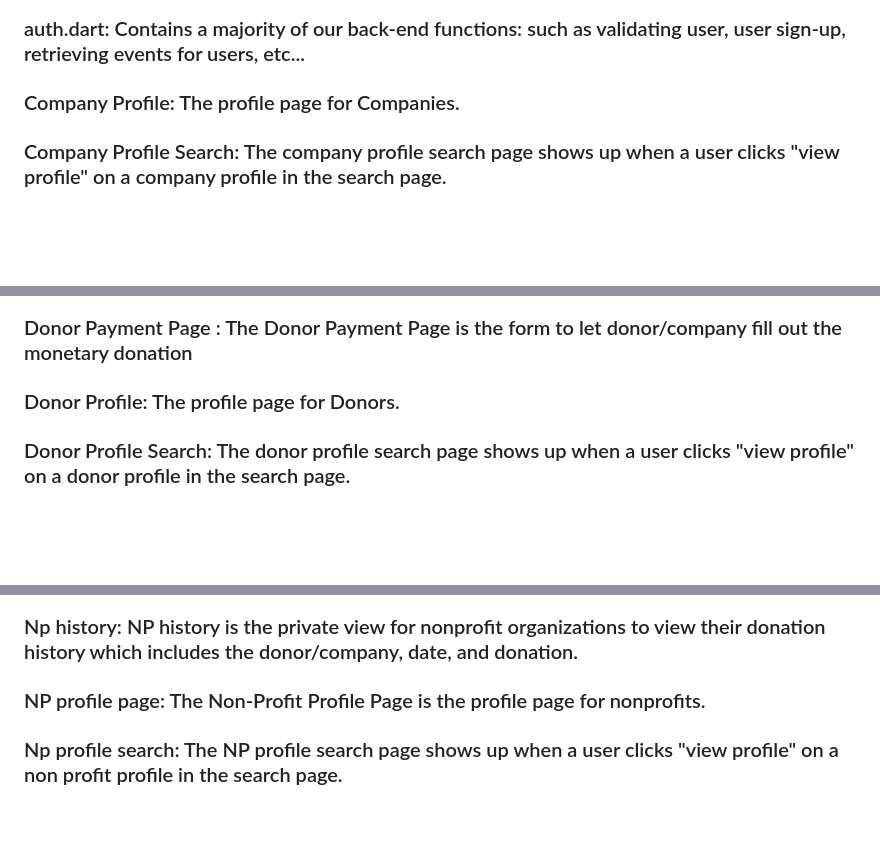
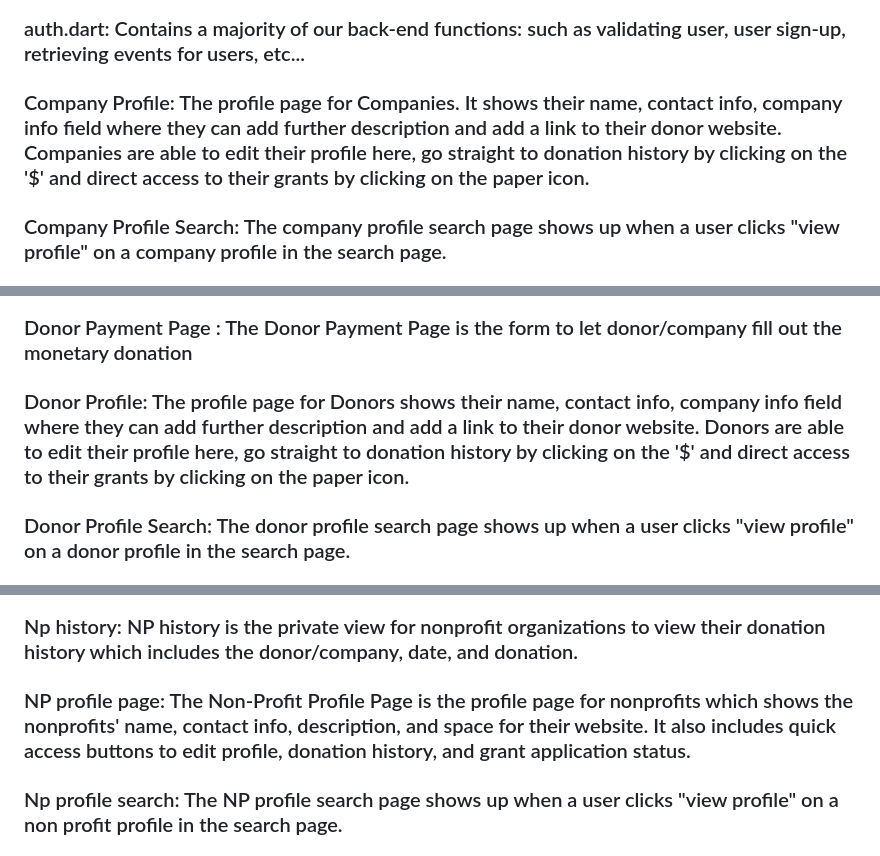
Before and after one commit to htthuyen/senior_design, a Markdown page: README.md, 3 parts joined by grey strips. Drawn GitHub-style; blank space fills up the shorter version.

Commit message:
updated descriptions

```diff
--- a/README.md
+++ b/README.md
@@ -19,7 +19,7 @@
 ### All grants: Displays all of the grants created by that donor/company to non-profits on their profile.
 ### main.dart: Houses all the routes for our webpages, allowing us to connect our webpages.
 ### auth.dart: Contains a majority of our back-end functions: such as validating user, user sign-up, retrieving events for users, etc...
-### Company Profile: The profile page for Companies.
+### Company Profile: The profile page for Companies. It shows their name, contact info, company info field where they can add further description and add a link to their donor website. Companies are able to edit their profile here, go straight to donation history by clicking on the '$' and direct access to their grants by clicking on the paper icon.
 ### Company Profile Search: The company profile search page shows up when a user clicks "view profile" on a company profile in the search page.
 ### Connections: Represents our Recommended Connections page. This page takes the donations of interest data from our Donation of Interests Page completed by donors and companies when they sign up, and links them to nonprofits who have the needs of those interests.
 ### Contact us: The Contact Us Page is to provide our users with our company’s contact info.
@@ -28,7 +28,7 @@
 ### Donation Of Interests: This page is completed by donors and companies when they sign up for an account. This page takes the selected donations that companies and donors are interested in, and then links them to nonprofits who have the needs of those interests vis the Connections page.
 ### Donor Company Donation History: The Donor Company Donation History Page is the public donation history page provided to show the donation history (monetary and non-monetary) for each donor and company.
 ### Donor Payment Page : The Donor Payment Page is the form to let donor/company fill out the monetary donation
-### Donor Profile: The profile page for Donors.
+### Donor Profile: The profile page for Donors shows their name, contact info, company info field where they can add further description and add a link to their donor website. Donors are able to edit their profile here, go straight to donation history by clicking on the '$' and direct access to their grants by clicking on the paper icon.
 ### Donor Profile Search: The donor profile search page shows up when a user clicks "view profile" on a donor profile in the search page.
 ### Event History : The Event History Page displays the events that donors attended
 ### Events: The events page is used to format the display for events.
@@ -48,7 +48,7 @@
 ### Non Monetary donation: The Non Monetary Donation is for donors to submit a form for non monetary donations.
 ### Notifications page: The notifications page provides real time updates to users when someone has applied for grants, accepted grants, made payments, subscribed to profiles, or signed up for events.
 ### Np history: NP history is the private view for nonprofit organizations to view their donation history which includes the donor/company, date, and donation.
-### NP profile page: The Non-Profit Profile Page is the profile page for nonprofits.
+### NP profile page: The Non-Profit Profile Page is the profile page for nonprofits which shows the nonprofits' name, contact info, description, and space for their website. It also includes quick access buttons to edit profile, donation history, and grant application status.
 ### Np profile search: The NP profile search page shows up when a user clicks "view profile" on a non profit profile in the search page.
 ### Np selection page: The NP selection page is for donors/companies. It includes a list of their grants and its applicants. When clicking on an applicant, they can view their application and decided to "accept" or "reject" their application.
 ### Public Donation History : This page provides a donation history for other users to be able to look at. It contains less information, allowing other users to see what kind of activity and interests the user has through their history. For donors/companies, it shows the donations they made, while non-profits, it shows the donations they have received.
```
